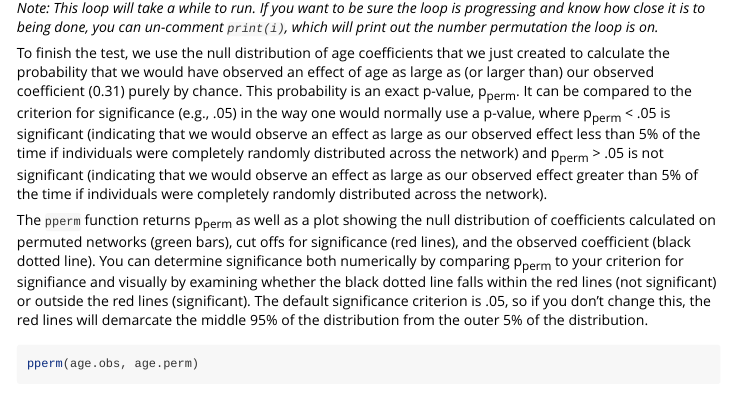
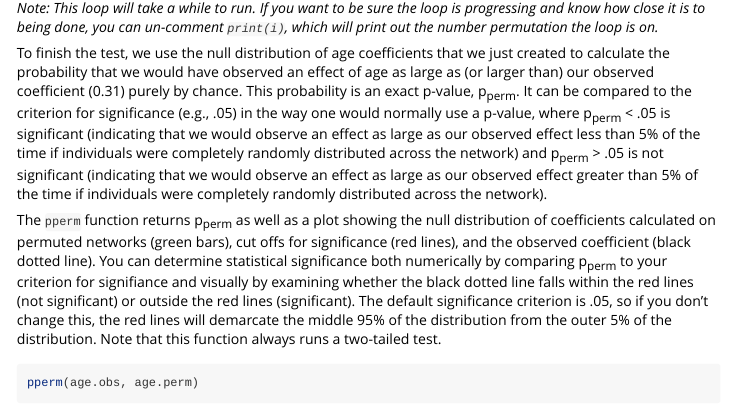
Before and after one commit to kturetsky/sneasy, an R Markdown document (vignettes/Using-sneasy-package.Rmd): the page in a window 1100 px wide, from 14810 px down. Rendered offline with R 4.5, knitr and Pandoc, with nearby package versions; code that draws random numbers runs with fixed seeds of ours; some code elsewhere in the file could not run offline; long lines of code are wrapped.

Commit message:
clarify language

````diff
--- a/vignettes/Using-sneasy-package.Rmd
+++ b/vignettes/Using-sneasy-package.Rmd
@@ -401,7 +401,7 @@ for(i in 1:perms){
 
 To finish the test, we use the null distribution of age coefficients that we just created to calculate the probability that we would have observed an effect of age as large as (or larger than) our observed coefficient (0.31) purely by chance. This probability is an exact p-value, p~perm~. It can be compared to the criterion for significance (e.g., .05) in the way one would normally use a p-value, where p~perm~ < .05 is significant (indicating that we would observe an effect as large as our observed effect less than 5% of the time if individuals were completely randomly distributed across the network) and p~perm~ > .05 is not significant (indicating that we would observe an effect as large as our observed effect greater than 5% of the time if individuals were completely randomly distributed across the network).
 
-The `pperm` function returns p~perm~ as well as a plot showing the null distribution of coefficients calculated on permuted networks (green bars), cut offs for significance (red lines), and the observed coefficient (black dotted line). You can determine significance both numerically by comparing p~perm~ to your criterion for signifiance and visually by examining whether the black dotted line falls within the red lines (not significant) or outside the red lines (significant). The default significance criterion is .05, so if you don't change this, the red lines will demarcate the middle 95% of the distribution from the outer 5% of the distribution.
+The `pperm` function returns p~perm~ as well as a plot showing the null distribution of coefficients calculated on permuted networks (green bars), cut offs for significance (red lines), and the observed coefficient (black dotted line). You can determine statistical significance both numerically by comparing p~perm~ to your criterion for signifiance and visually by examining whether the black dotted line falls within the red lines (not significant) or outside the red lines (significant). The default significance criterion is .05, so if you don't change this, the red lines will demarcate the middle 95% of the distribution from the outer 5% of the distribution. Note that this function always runs a two-tailed test.
 
 ```{r}
 pperm(age.obs, age.perm)
````
